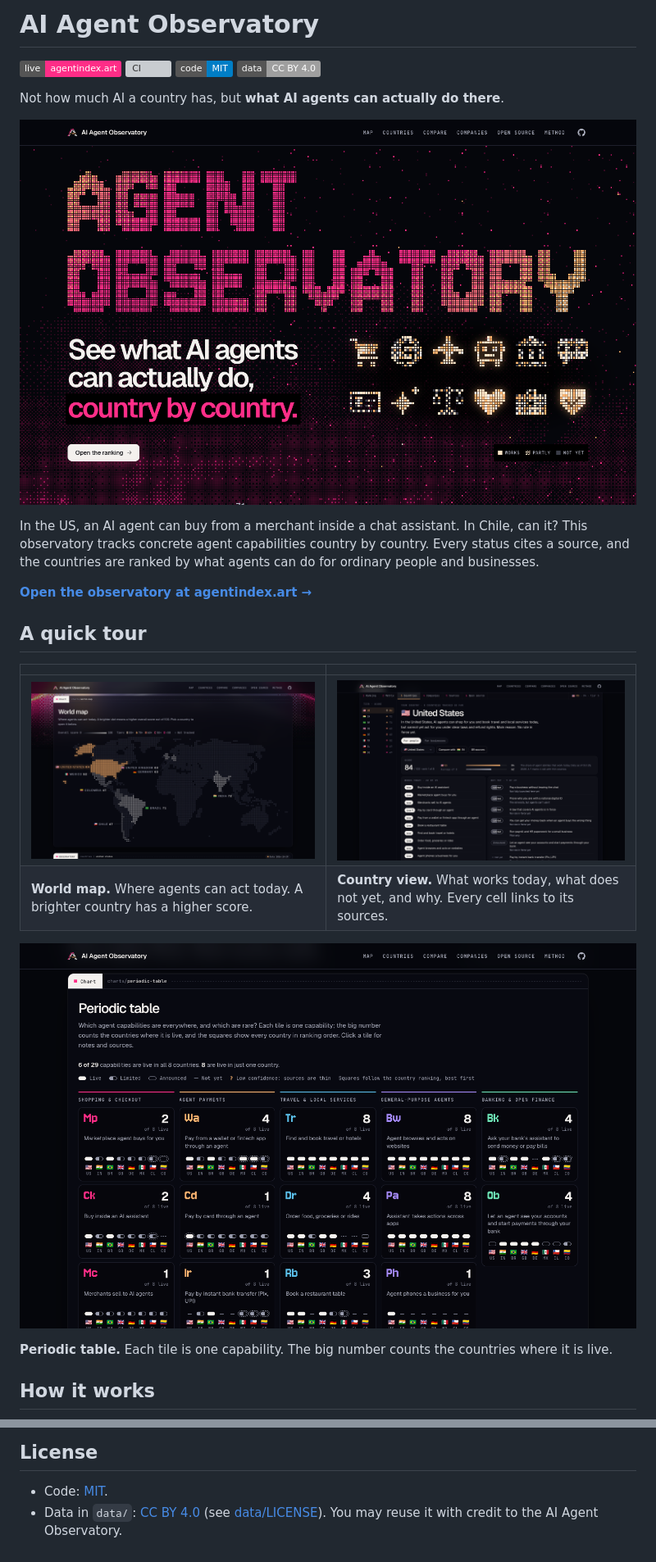
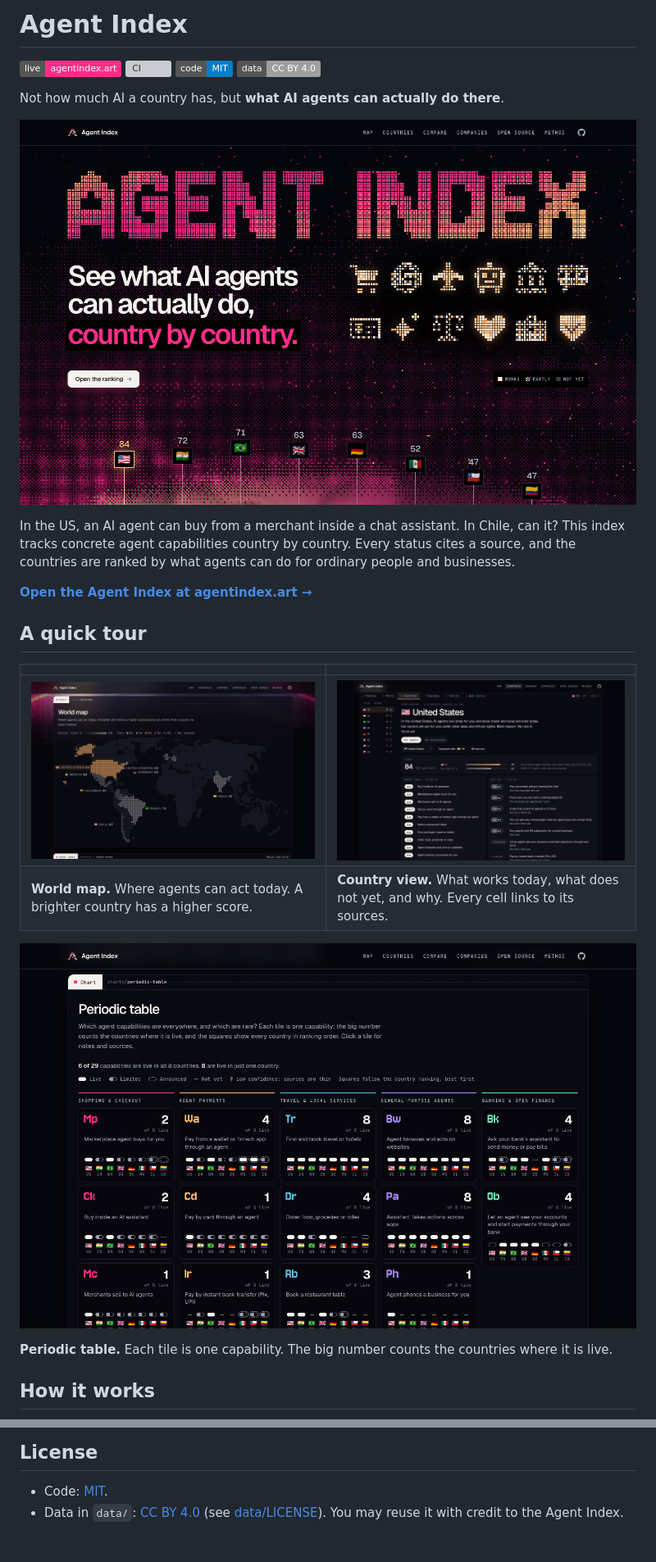
Before and after one commit to rasabaq/agents-index, a Markdown page: README.md, 2 parts joined by grey strips. Shown at 82% size. Rendered like a GitHub page; pictures changed too: docs/images/console.png, docs/images/hero.png, docs/images/map.png; badges without logos; grey boxes are pictures that could not be loaded.

```diff
--- a/README.md
+++ b/README.md
@@ -1,4 +1,4 @@
-# AI Agent Observatory
+# Agent Index
 
 [![Live site](https://img.shields.io/badge/live-agentindex.art-ff2d87)](https://agentindex.art)
 [![CI](https://github.com/rasabaq/agents-index/actions/workflows/ci.yml/badge.svg)](https://github.com/rasabaq/agents-index/actions/workflows/ci.yml)
@@ -11,7 +11,7 @@ Not how much AI a country has, but **what AI agents can actually do there**.
 
-In the US, an AI agent can buy from a merchant inside a chat assistant. In Chile, can it? This observatory tracks concrete agent capabilities country by country. Every status cites a source, and the countries are ranked by what agents can do for ordinary people and businesses.
+In the US, an AI agent can buy from a merchant inside a chat assistant. In Chile, can it? This index tracks concrete agent capabilities country by country. Every status cites a source, and the countries are ranked by what agents can do for ordinary people and businesses.
 
-**[Open the observatory at agentindex.art →](https://agentindex.art)**
+**[Open the Agent Index at agentindex.art →](https://agentindex.art)**
 
 ## A quick tour
 
@@ -80,4 +80,4 @@ See [CONTRIBUTING.md](CONTRIBUTING.md). To report a wrong status, open a [data c
 ## License
 
 - Code: [MIT](LICENSE).
-- Data in `data/`: [CC BY 4.0](https://creativecommons.org/licenses/by/4.0/) (see [data/LICENSE](data/LICENSE)). You may reuse it with credit to the AI Agent Observatory.
+- Data in `data/`: [CC BY 4.0](https://creativecommons.org/licenses/by/4.0/) (see [data/LICENSE](data/LICENSE)). You may reuse it with credit to the Agent Index.
```
Also changed, not shown: other parts of README.md (+1 -1 lines), 7 other files.
